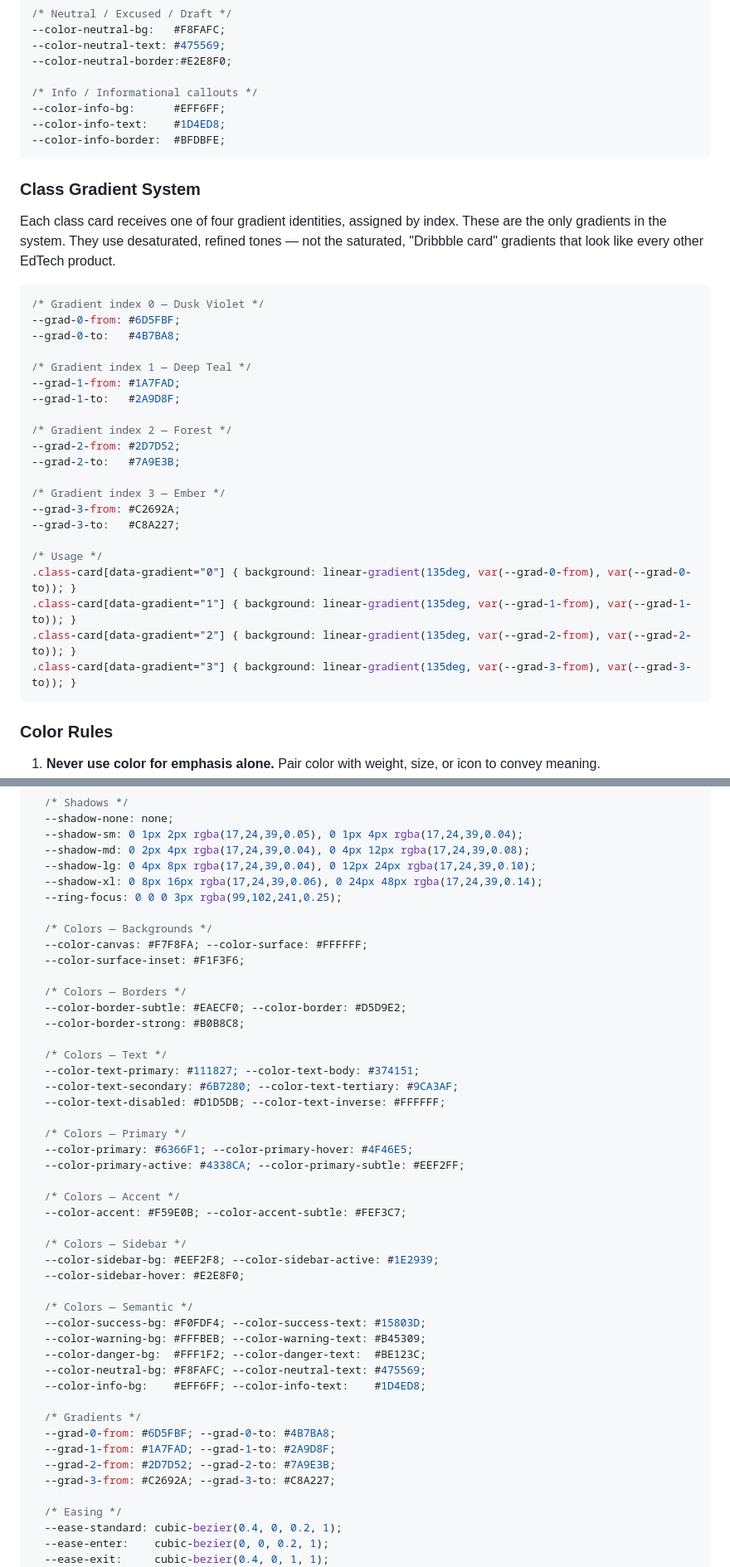
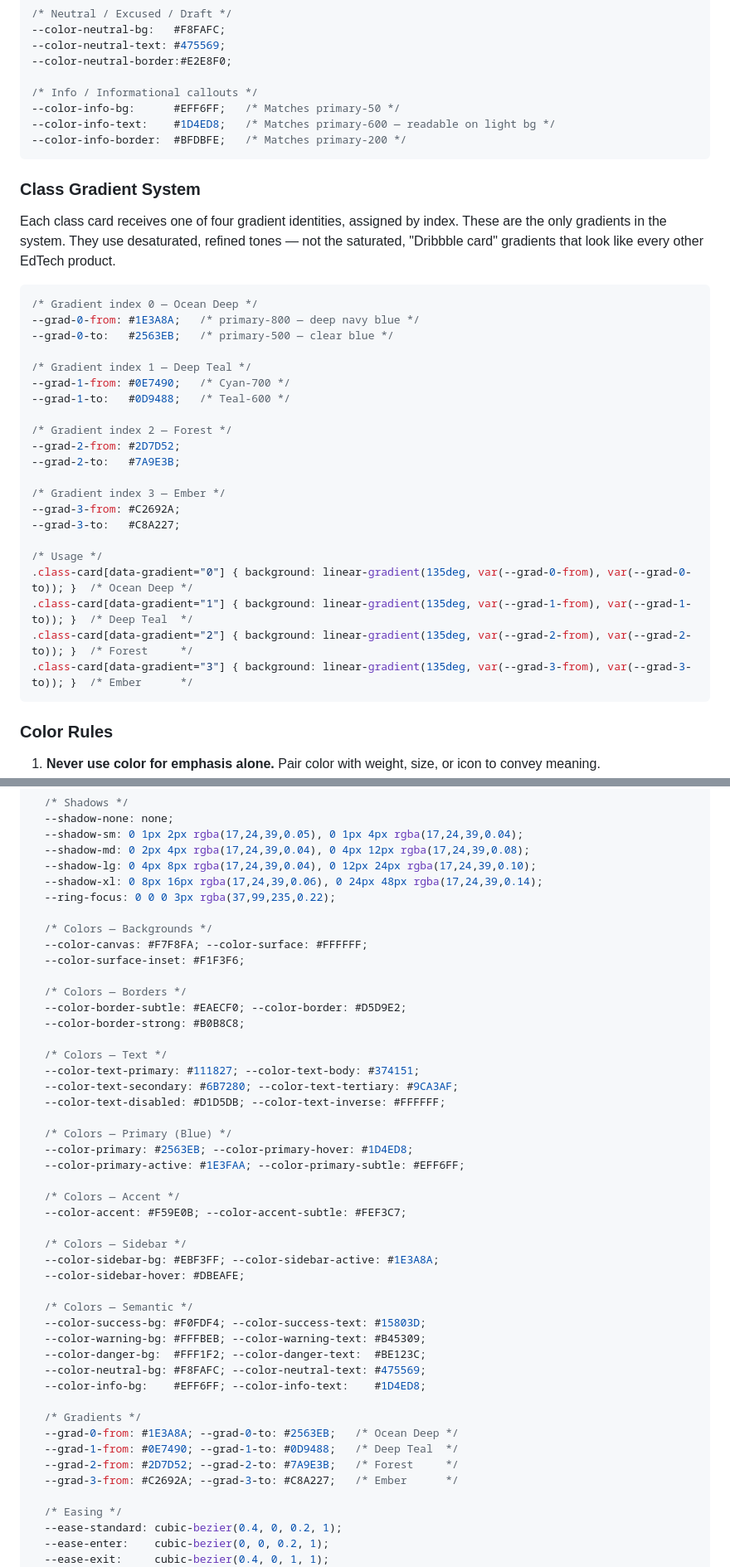
Before and after one commit to Nepthys2006/EduConnect.CoreApp, a Markdown page: DESIGN.md, 2 parts joined by grey strips. Shown at 83% size. GitHub-like rendering.

````diff
--- a/DESIGN.md
+++ b/DESIGN.md
@@ -203,9 +205,9 @@ These are used exclusively for status badges, score pills, and attendance indica
 --color-neutral-border:#E2E8F0;
 
 /* Info / Informational callouts */
---color-info-bg:      #EFF6FF;
---color-info-text:    #1D4ED8;
---color-info-border:  #BFDBFE;
+--color-info-bg:      #EFF6FF;   /* Matches primary-50 */
+--color-info-text:    #1D4ED8;   /* Matches primary-600 — readable on light bg */
+--color-info-border:  #BFDBFE;   /* Matches primary-200 */
 ```
 
 ### Class Gradient System
@@ -213,13 +215,13 @@ These are used exclusively for status badges, score pills, and attendance indica
 Each class card receives one of four gradient identities, assigned by index. These are the only gradients in the system. They use desaturated, refined tones — not the saturated, "Dribbble card" gradients that look like every other EdTech product.
 
 ```css
-/* Gradient index 0 — Dusk Violet */
---grad-0-from: #6D5FBF;
---grad-0-to:   #4B7BA8;
+/* Gradient index 0 — Ocean Deep */
+--grad-0-from: #1E3A8A;   /* primary-800 — deep navy blue */
+--grad-0-to:   #2563EB;   /* primary-500 — clear blue */
 
 /* Gradient index 1 — Deep Teal */
---grad-1-from: #1A7FAD;
---grad-1-to:   #2A9D8F;
+--grad-1-from: #0E7490;   /* Cyan-700 */
+--grad-1-to:   #0D9488;   /* Teal-600 */
 
 /* Gradient index 2 — Forest */
 --grad-2-from: #2D7D52;
@@ -230,10 +232,10 @@ Each class card receives one of four gradient identities, assigned by index. The
 --grad-3-to:   #C8A227;
 
 /* Usage */
-.class-card[data-gradient="0"] { background: linear-gradient(135deg, var(--grad-0-from), var(--grad-0-to)); }
-.class-card[data-gradient="1"] { background: linear-gradient(135deg, var(--grad-1-from), var(--grad-1-to)); }
-.class-card[data-gradient="2"] { background: linear-gradient(135deg, var(--grad-2-from), var(--grad-2-to)); }
-.class-card[data-gradient="3"] { background: linear-gradient(135deg, var(--grad-3-from), var(--grad-3-to)); }
+.class-card[data-gradient="0"] { background: linear-gradient(135deg, var(--grad-0-from), var(--grad-0-to)); }  /* Ocean Deep */
+.class-card[data-gradient="1"] { background: linear-gradient(135deg, var(--grad-1-from), var(--grad-1-to)); }  /* Deep Teal  */
+.class-card[data-gradient="2"] { background: linear-gradient(135deg, var(--grad-2-from), var(--grad-2-to)); }  /* Forest     */
+.class-card[data-gradient="3"] { background: linear-gradient(135deg, var(--grad-3-from), var(--grad-3-to)); }  /* Ember      */
 ```
 
 ### Color Rules
@@ -1095,7 +1097,7 @@ For implementation: import or declare these as CSS custom properties in `:root`
   --shadow-md: 0 2px 4px rgba(17,24,39,0.04), 0 4px 12px rgba(17,24,39,0.08);
   --shadow-lg: 0 4px 8px rgba(17,24,39,0.04), 0 12px 24px rgba(17,24,39,0.10);
   --shadow-xl: 0 8px 16px rgba(17,24,39,0.06), 0 24px 48px rgba(17,24,39,0.14);
-  --ring-focus: 0 0 0 3px rgba(99,102,241,0.25);
+  --ring-focus: 0 0 0 3px rgba(37,99,235,0.22);
 
   /* Colors — Backgrounds */
   --color-canvas: #F7F8FA; --color-surface: #FFFFFF;
@@ -1110,16 +1112,16 @@ For implementation: import or declare these as CSS custom properties in `:root`
   --color-text-secondary: #6B7280; --color-text-tertiary: #9CA3AF;
   --color-text-disabled: #D1D5DB; --color-text-inverse: #FFFFFF;
 
-  /* Colors — Primary */
-  --color-primary: #6366F1; --color-primary-hover: #4F46E5;
-  --color-primary-active: #4338CA; --color-primary-subtle: #EEF2FF;
+  /* Colors — Primary (Blue) */
+  --color-primary: #2563EB; --color-primary-hover: #1D4ED8;
+  --color-primary-active: #1E3FAA; --color-primary-subtle: #EFF6FF;
 
   /* Colors — Accent */
   --color-accent: #F59E0B; --color-accent-subtle: #FEF3C7;
 
   /* Colors — Sidebar */
-  --color-sidebar-bg: #EEF2F8; --color-sidebar-active: #1E2939;
-  --color-sidebar-hover: #E2E8F0;
+  --color-sidebar-bg: #EBF3FF; --color-sidebar-active: #1E3A8A;
+  --color-sidebar-hover: #DBEAFE;
 
   /* Colors — Semantic */
   --color-success-bg: #F0FDF4; --color-success-text: #15803D;
@@ -1129,10 +1131,10 @@ For implementation: import or declare these as CSS custom properties in `:root`
   --color-info-bg:    #EFF6FF; --color-info-text:    #1D4ED8;
 
   /* Gradients */
-  --grad-0-from: #6D5FBF; --grad-0-to: #4B7BA8;
-  --grad-1-from: #1A7FAD; --grad-1-to: #2A9D8F;
-  --grad-2-from: #2D7D52; --grad-2-to: #7A9E3B;
-  --grad-3-from: #C2692A; --grad-3-to: #C8A227;
+  --grad-0-from: #1E3A8A; --grad-0-to: #2563EB;   /* Ocean Deep */
+  --grad-1-from: #0E7490; --grad-1-to: #0D9488;   /* Deep Teal  */
+  --grad-2-from: #2D7D52; --grad-2-to: #7A9E3B;   /* Forest     */
+  --grad-3-from: #C2692A; --grad-3-to: #C8A227;   /* Ember      */
 
   /* Easing */
   --ease-standard: cubic-bezier(0.4, 0, 0.2, 1);
````
Also changed, not shown: other parts of DESIGN.md (+26 -24 lines).
